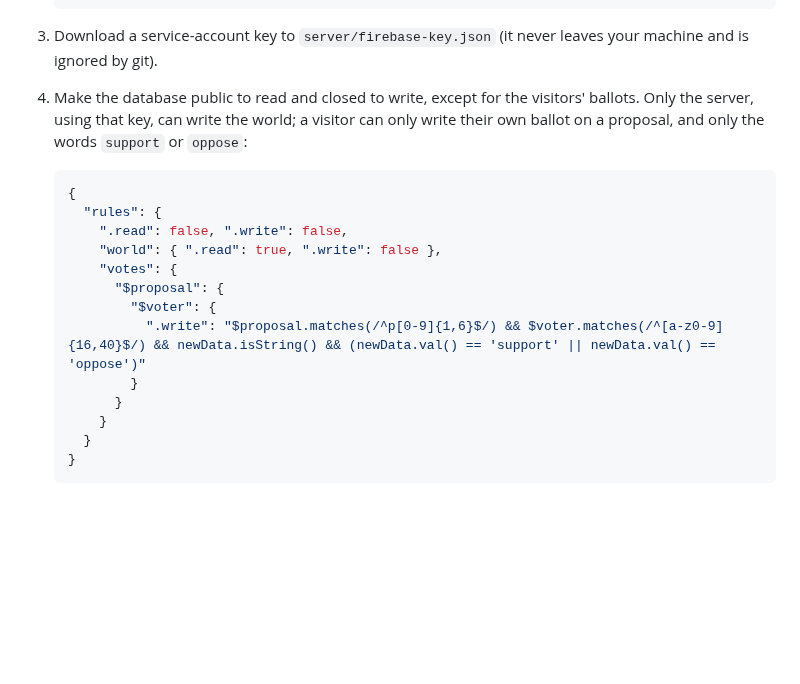
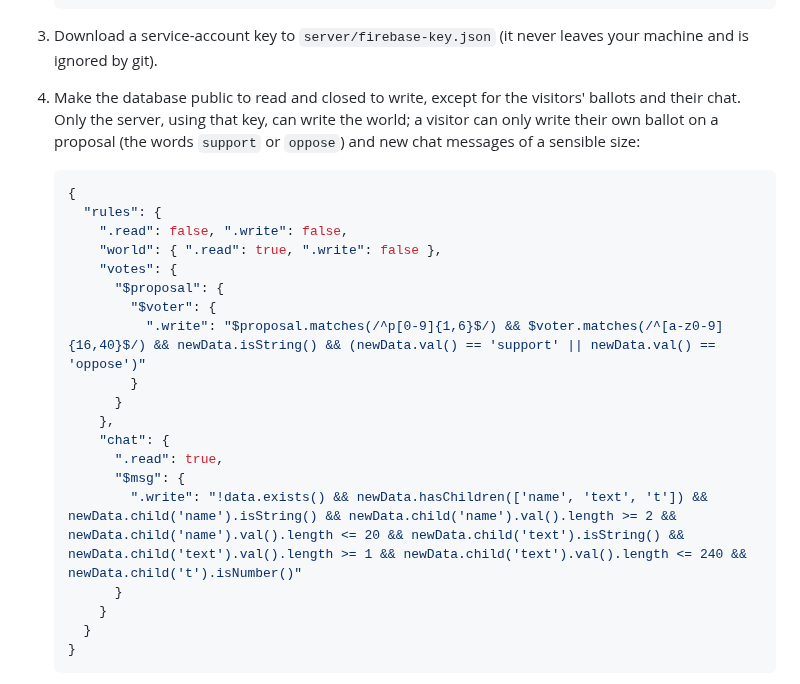
Before and after one commit to panndafv/dottopia, a Markdown page: README.md, the part around one of its changes. Drawn GitHub-style; folded sections open; blank space fills up the shorter version.

````diff
--- a/README.md
+++ b/README.md
@@ -297,9 +312,9 @@ To run the real thing, use `npm start` (port 5182).
    ```
 
 3. Download a service-account key to `server/firebase-key.json` (it never leaves your machine and is ignored by git).
-4. Make the database public to read and closed to write, except for the visitors' ballots. Only the server,
-   using that key, can write the world; a visitor can only write their own ballot on a proposal, and only
-   the words `support` or `oppose`:
+4. Make the database public to read and closed to write, except for the visitors' ballots and their chat. Only
+   the server, using that key, can write the world; a visitor can only write their own ballot on a proposal
+   (the words `support` or `oppose`) and new chat messages of a sensible size:
 
    ```json
    {
@@ -311,6 +326,12 @@ To run the real thing, use `npm start` (port 5182).
            "$voter": {
              ".write": "$proposal.matches(/^p[0-9]{1,6}$/) && $voter.matches(/^[a-z0-9]{16,40}$/) && newData.isString() && (newData.val() == 'support' || newData.val() == 'oppose')"
            }
+         }
+       },
+       "chat": {
+         ".read": true,
+         "$msg": {
+           ".write": "!data.exists() && newData.hasChildren(['name', 'text', 't']) && newData.child('name').isString() && newData.child('name').val().length >= 2 && newData.child('name').val().length <= 20 && newData.child('text').isString() && newData.child('text').val().length >= 1 && newData.child('text').val().length <= 240 && newData.child('t').isNumber()"
          }
        }
      }
````
Also changed, not shown: other parts of README.md (+22 -7 lines), .github/assets/the-island.jpg, 6 other files.
